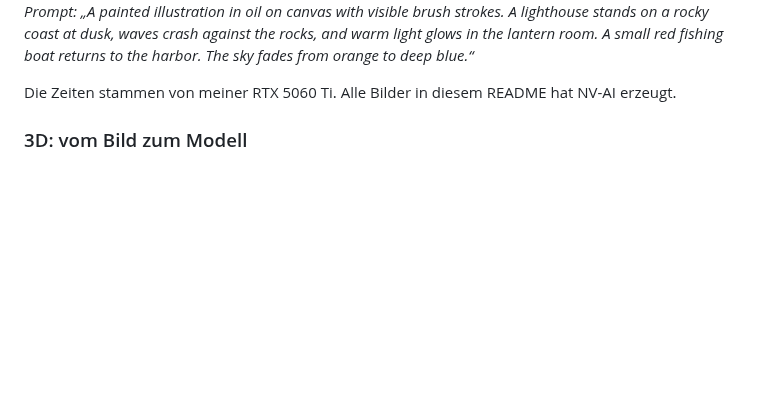
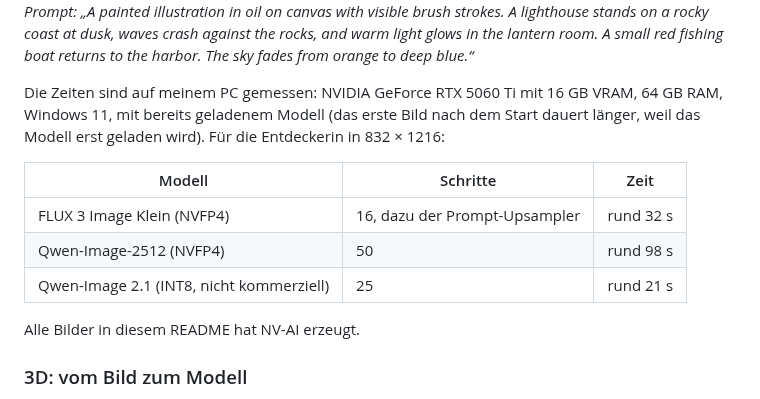
Before and after one commit to Mantux775/NVAI-open, a Markdown page: README.md, the part around one of its changes. Drawn GitHub-style; blank space fills up the shorter version.

```diff
--- a/README.md
+++ b/README.md
@@ -182,7 +194,15 @@ Gleicher Prompt und Seed, links FLUX 3, rechts Qwen-Image-2512:
 ![Leuchtturm als Ölgemälde](docs/images/compare-lighthouse.jpg)
 *Prompt: „A painted illustration in oil on canvas with visible brush strokes. A lighthouse stands on a rocky coast at dusk, waves crash against the rocks, and warm light glows in the lantern room. A small red fishing boat returns to the harbor. The sky fades from orange to deep blue.“*
 
-Die Zeiten stammen von meiner RTX 5060 Ti. Alle Bilder in diesem README hat NV-AI erzeugt.
+Die Zeiten sind auf meinem PC gemessen: NVIDIA GeForce RTX 5060 Ti mit 16 GB VRAM, 64 GB RAM, Windows 11, mit bereits geladenem Modell (das erste Bild nach dem Start dauert länger, weil das Modell erst geladen wird). Für die Entdeckerin in 832 × 1216:
+
+| Modell | Schritte | Zeit |
+|---|---|---|
+| FLUX 3 Image Klein (NVFP4) | 16, dazu der Prompt-Upsampler | rund 32 s |
+| Qwen-Image-2512 (NVFP4) | 50 | rund 98 s |
+| Qwen-Image 2.1 (INT8, nicht kommerziell) | 25 | rund 21 s |
+
+Alle Bilder in diesem README hat NV-AI erzeugt.
 
 ### 3D: vom Bild zum Modell
 
```
Also changed, not shown: other parts of README.md (+15 -3 lines), docs/images/compare-explorer.jpg.
